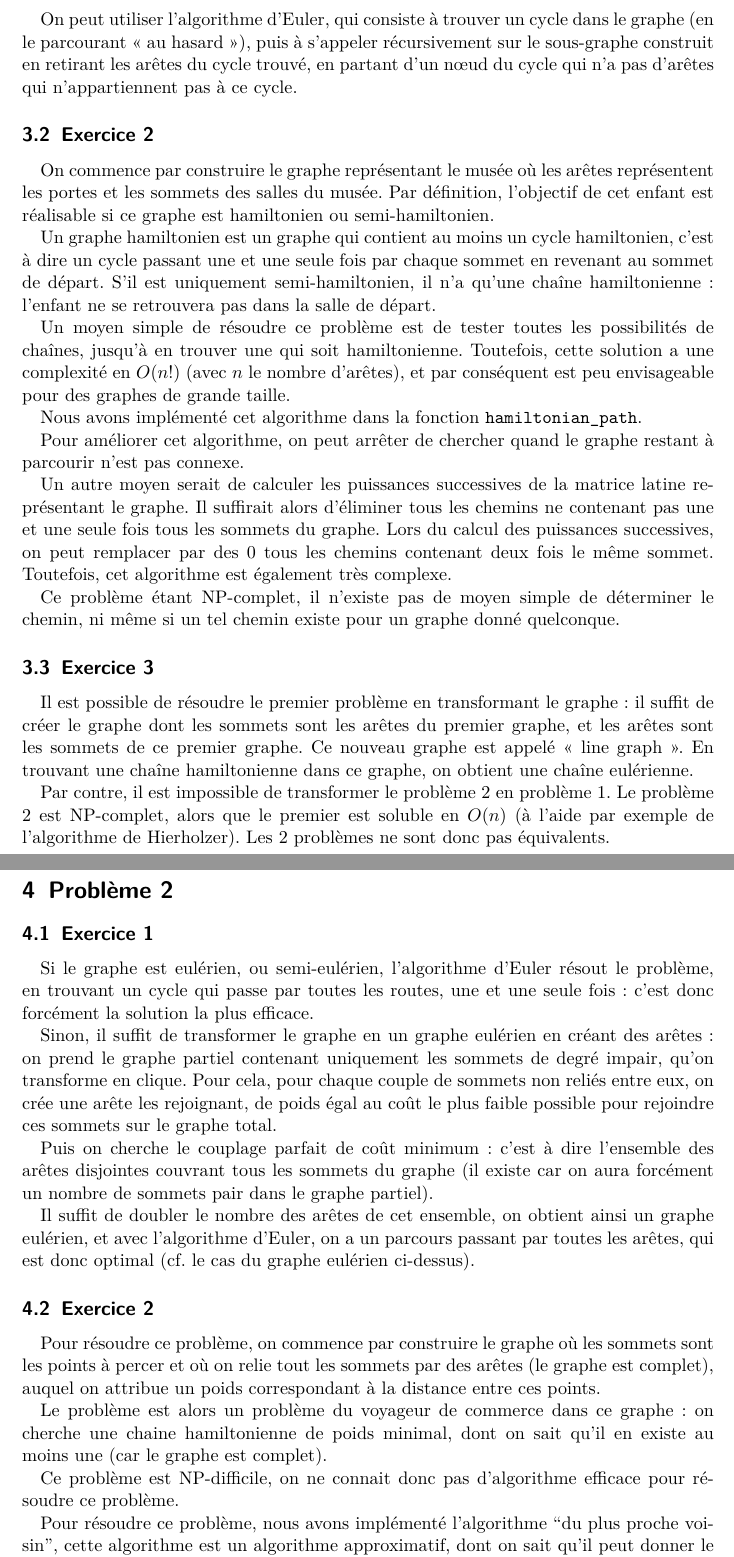
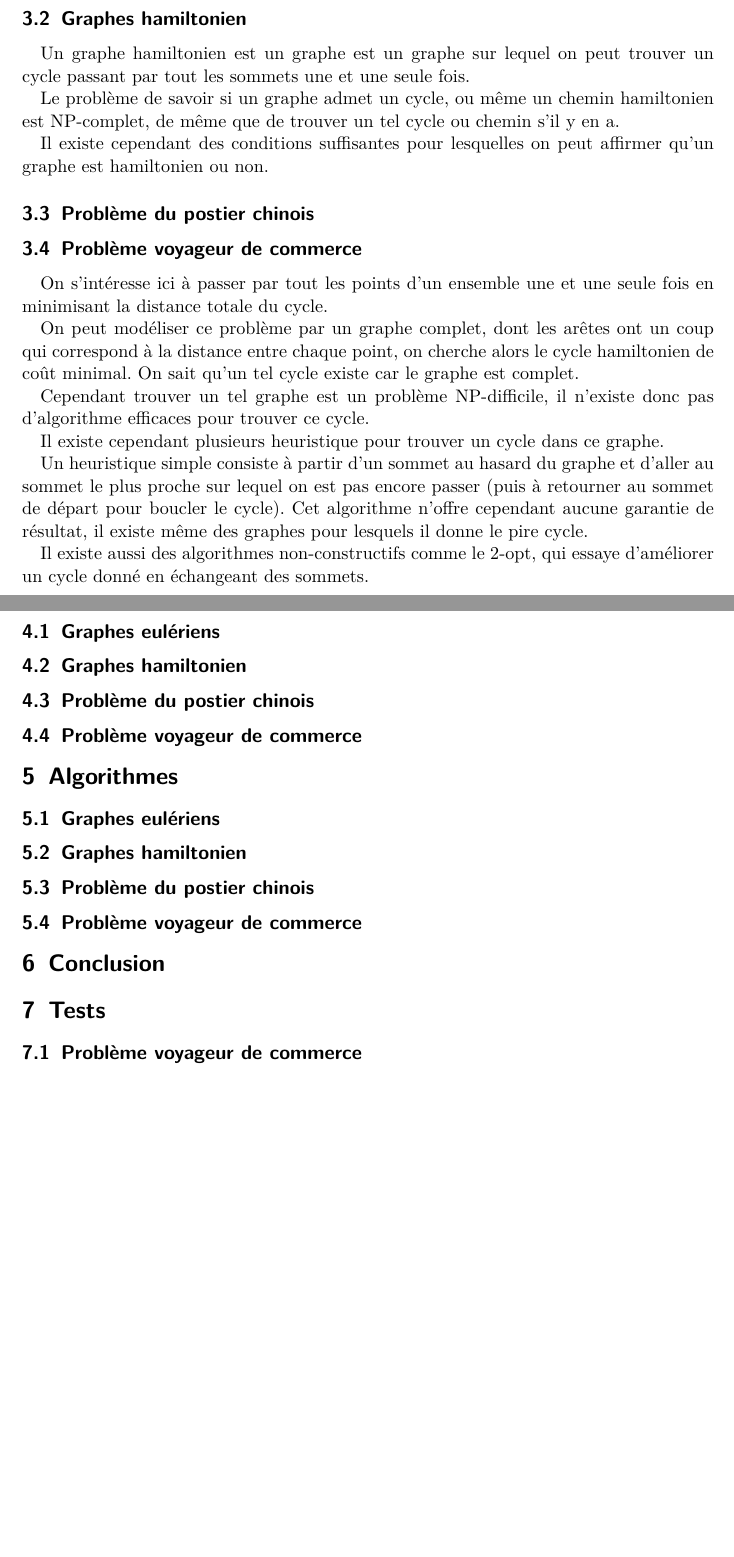
Before and after one commit to arthaud/GRO, a LaTeX document (rapport_graphe.tex): two parts of pages 2 and 3 of 4, joined at a grey line, cut at the place of the change, the shorter picture padded with empty space. Compiled offline with pdfLaTeX.

Commit message:
Reformaté rapport avec le plan demandé, ajout trucs sur hamiltoniens et tsp

```diff
--- a/rapport_graphe.tex
+++ b/rapport_graphe.tex
@@ -19,0 +33,55 @@ Tous les membres de l'équipe ont été présents à chacune des séances lors d
+  \subsection{Graphes hamiltonien}
+    Un graphe hamiltonien est un graphe est un graphe sur lequel on peut
+    trouver un cycle passant par tout les sommets une et une seule fois.
+
+    Le problème de savoir si un graphe admet un cycle, ou même un chemin
+    hamiltonien est NP-complet, de même que de trouver un tel cycle ou chemin
+    s'il y en a.
+
+    Il existe cependant des conditions suffisantes pour lesquelles on peut
+    affirmer qu'un graphe est hamiltonien ou non.
+    % todo: graphe complet, théorème de Dirac/Ore, etc
+
+  \subsection{Problème du postier chinois}
+  \subsection{Problème voyageur de commerce}
+    On s'intéresse ici à passer par tout les points d'un ensemble une et une
+    seule fois en minimisant la distance totale du cycle.
+
+    On peut modéliser ce problème par un graphe complet, dont les arêtes ont un
+    coup qui correspond à la distance entre chaque point, on cherche alors le
+    cycle hamiltonien de coût minimal. On sait qu'un tel cycle existe car le
+    graphe est complet.
+
+    Cependant trouver un tel graphe est un problème NP-difficile, il n'existe
+    donc pas d'algorithme efficaces pour trouver ce cycle.
+
+    Il existe cependant plusieurs heuristique pour trouver un cycle dans ce
+    graphe.
+
+    Un heuristique simple consiste à partir d'un sommet au hasard du graphe et
+    d'aller au sommet le plus proche sur lequel on est pas encore passer (puis
+    à retourner au sommet de départ pour boucler le cycle). Cet algorithme
+    n'offre cependant aucune garantie de résultat, il existe même des graphes
+    pour lesquels il donne le pire cycle.
+
+    Il existe aussi des algorithmes non-constructifs comme le 2-opt, qui essaye
+    d'améliorer un cycle donné en échangeant des sommets.
+
+\section{Méthode de résolution}
+  \subsection{Graphes eulériens}
+  \subsection{Graphes hamiltonien}
+  \subsection{Problème du postier chinois}
+  \subsection{Problème voyageur de commerce}
+
+\section{Algorithmes}
+  \subsection{Graphes eulériens}
+  \subsection{Graphes hamiltonien}
+  \subsection{Problème du postier chinois}
+  \subsection{Problème voyageur de commerce}
+
+\section{Conclusion}
+
+\section{Tests}
+\subsection{Problème voyageur de commerce}
+    Nous avons lancé cet algorithme sur plusieurs ``grands''
+    graphes\footnote{Trouvés sur
@@ -124,18 +230,3 @@ Tous les membres de l'équipe ont été présents à chacune des séances lors d
     ci-dessus).
 
   \subsection{Exercice 2}
-    Pour résoudre ce problème, on commence par construire le graphe où les
-    sommets sont les points à percer et où on relie tout les sommets par des
-    arêtes (le graphe est complet), auquel on attribue un poids correspondant à
-    la distance entre ces points.
-
-    Le problème est alors un problème du voyageur de commerce dans ce graphe:
-    on cherche une chaine hamiltonienne de poids minimal, dont on sait qu'il en
-    existe au moins une (car le graphe est complet).
-
-    Ce problème est NP-difficile, on ne connait donc pas d'algorithme efficace
-    pour résoudre ce problème.
-
-    Pour résoudre ce problème, nous avons implémenté l'algorithme ``du plus
-    proche voisin'', cette algorithme est un algorithme approximatif, dont on
-    sait qu'il peut donner le pire chemin sur certains graphes.
```
Also changed, not shown: rapport_graphe.pdf, rapport_graphe.tex (91 more changed lines).
